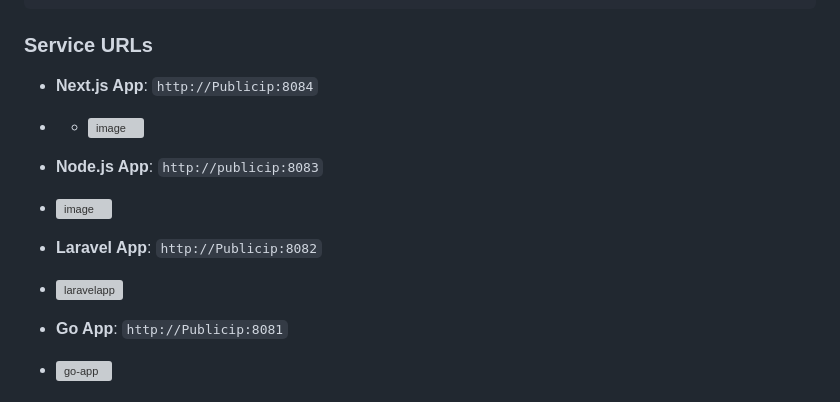
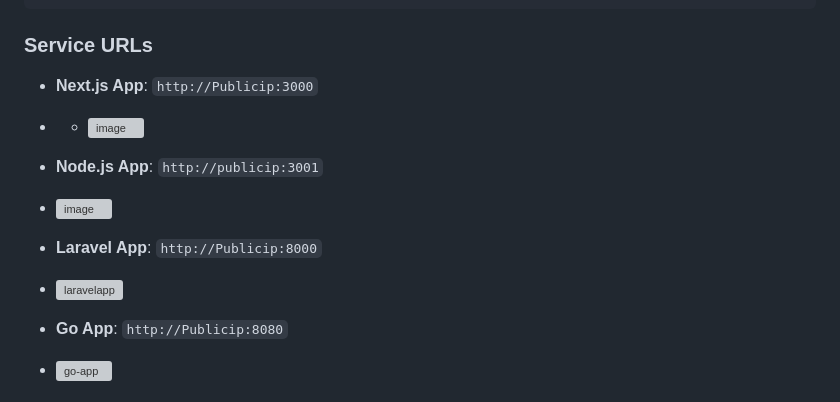
Before and after one commit to uzairqaiser5/Docker-Swarm-Cluster, a Markdown page: README.md, the part around the change. GitHub-like rendering; grey boxes are pictures that could not be loaded.

````diff
--- a/README.md
+++ b/README.md
@@ -52,17 +52,17 @@ docker compose up -d --build
 ```
 
 ### Service URLs
-* **Next.js App**: `http://Publicip:8084`
+* **Next.js App**: `http://Publicip:3000`
 * * <img width="1409" height="586" alt="image" src="https://github.com/user-attachments/assets/85e57fc1-6e9d-4c5a-808c-97f079e912d0" />
 
-* **Node.js App**: `http://publicip:8083`
+* **Node.js App**: `http://publicip:3001`
 * <img width="704" height="165" alt="image" src="https://github.com/user-attachments/assets/40516d3c-988d-4737-b2e9-e9b56a7e410a" />
 
 
-* **Laravel App**: `http://Publicip:8082`
+* **Laravel App**: `http://Publicip:8000`
 * <img width="1804" height="811" alt="laravelapp" src="https://github.com/user-attachments/assets/3ad6c952-8724-49ce-b7ea-ad52d949b3af" />
 
-* **Go App**: `http://Publicip:8081`
+* **Go App**: `http://Publicip:8080`
 * <img width="1538" height="436" alt="go-app" src="https://github.com/user-attachments/assets/82fb05ba-1ac4-43bc-bff7-fb5b3a5a1b55" />
 
 ## 🌐 Make Sure to Add Inbound Ports in Security Groups of All Vms so that they can communicate with each other properly.
````
